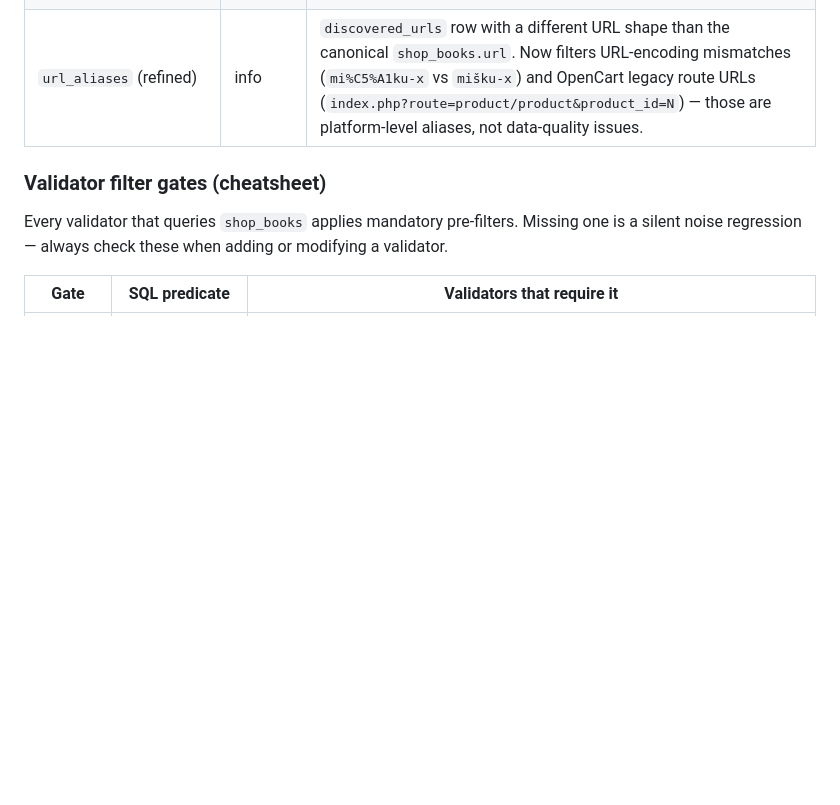
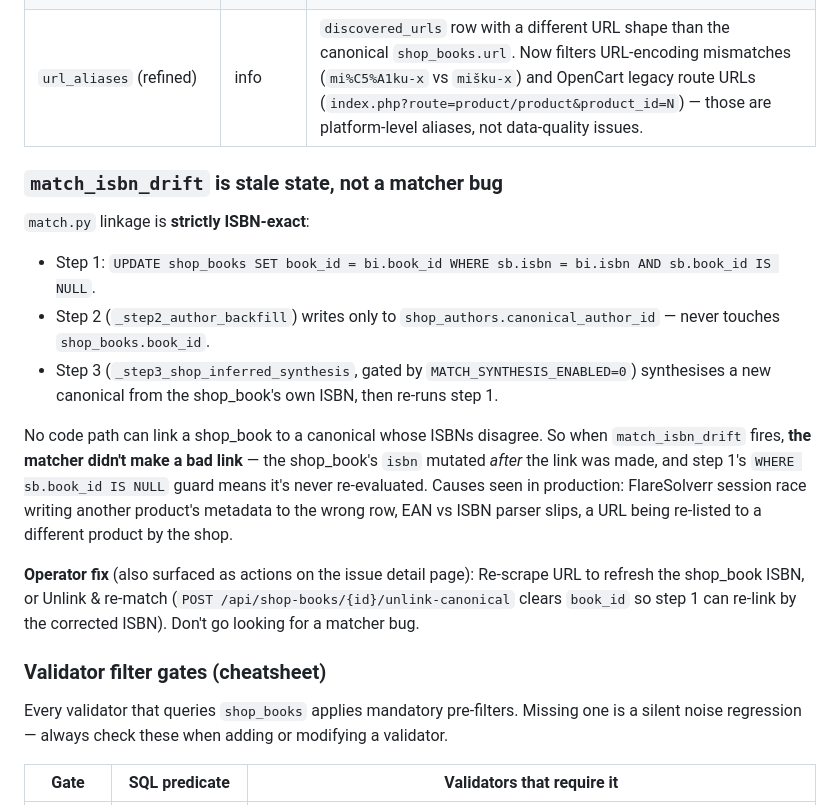
Before and after one commit to liberalu/booking-scraper, a Markdown page: CLAUDE.md, the part around the change. Drawn GitHub-style; blank space fills up the shorter version.

Commit message:
docs(claude.md): document match_isbn_drift as stale state, not a matcher bug
match.py linkage is strictly ISBN-exact across all three steps, and step 1's
`WHERE sb.book_id IS NULL` guard means book_id is never re-evaluated. When
match_isbn_drift fires, the matcher didn't make a bad link — the shop_book
ISBN mutated after the link was made (FlareSolverr session race, EAN/ISBN
parser slip, URL re-listed to a different product). Operator fix: Re-scrape
URL or Unlink & re-match (the new POST /api/shop-books/{id}/unlink-canonical
endpoint from 17a9d00). Saves the next operator from hunting a phantom
matcher bug.

```diff
--- a/CLAUDE.md
+++ b/CLAUDE.md
@@ -125,6 +125,18 @@ This means **you don't need to schedule `match` or `validate` cron jobs**. Match
 | `non_book_has_isbn` (refined) | info | `type='non_book'` with a 978/979-prefixed ISBN — but **excludes** legitimate non-book products whose categories include `žaislai` / `žaidimai` / `dėlionės` / `sąsiuviniai` / `kortelės` / `žemėlapiai` / `raštinės` / `hobio` / `mokyklinės` / `popieriaus` / `lavinamieji` / `stalo žaid…` (case- and diacritic-insensitive). |
 | `format_is_dimensions` | info | `shop_books.format` looks like a dimension expression (`17x24`, `170 x 205 mm`). Driven by parser bugs — `format_from_cover_type` now drops dimension-only inputs to None instead of leaking them. |
 | `url_aliases` (refined) | info | `discovered_urls` row with a different URL shape than the canonical `shop_books.url`. Now filters URL-encoding mismatches (`mi%C5%A1ku-x` vs `mišku-x`) and OpenCart legacy route URLs (`index.php?route=product/product&product_id=N`) — those are platform-level aliases, not data-quality issues. |
+
+### `match_isbn_drift` is stale state, not a matcher bug
+
+`match.py` linkage is **strictly ISBN-exact**:
+
+- Step 1: `UPDATE shop_books SET book_id = bi.book_id WHERE sb.isbn = bi.isbn AND sb.book_id IS NULL`.
+- Step 2 (`_step2_author_backfill`) writes only to `shop_authors.canonical_author_id` — never touches `shop_books.book_id`.
+- Step 3 (`_step3_shop_inferred_synthesis`, gated by `MATCH_SYNTHESIS_ENABLED=0`) synthesises a new canonical from the shop_book's own ISBN, then re-runs step 1.
+
+No code path can link a shop_book to a canonical whose ISBNs disagree. So when `match_isbn_drift` fires, **the matcher didn't make a bad link** — the shop_book's `isbn` mutated *after* the link was made, and step 1's `WHERE sb.book_id IS NULL` guard means it's never re-evaluated. Causes seen in production: FlareSolverr session race writing another product's metadata to the wrong row, EAN vs ISBN parser slips, a URL being re-listed to a different product by the shop.
+
+**Operator fix** (also surfaced as actions on the issue detail page): Re-scrape URL to refresh the shop_book ISBN, or Unlink & re-match (`POST /api/shop-books/{id}/unlink-canonical` clears `book_id` so step 1 can re-link by the corrected ISBN). Don't go looking for a matcher bug.
 
 ### Validator filter gates (cheatsheet)
 
```
